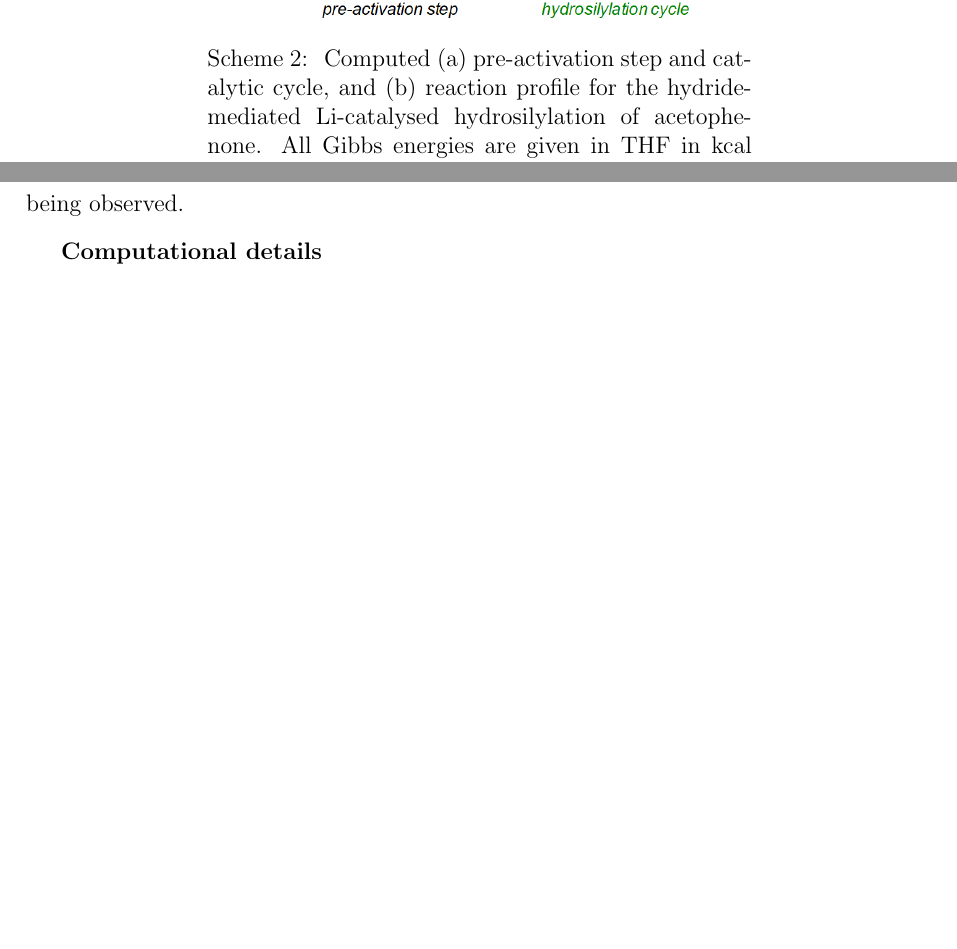
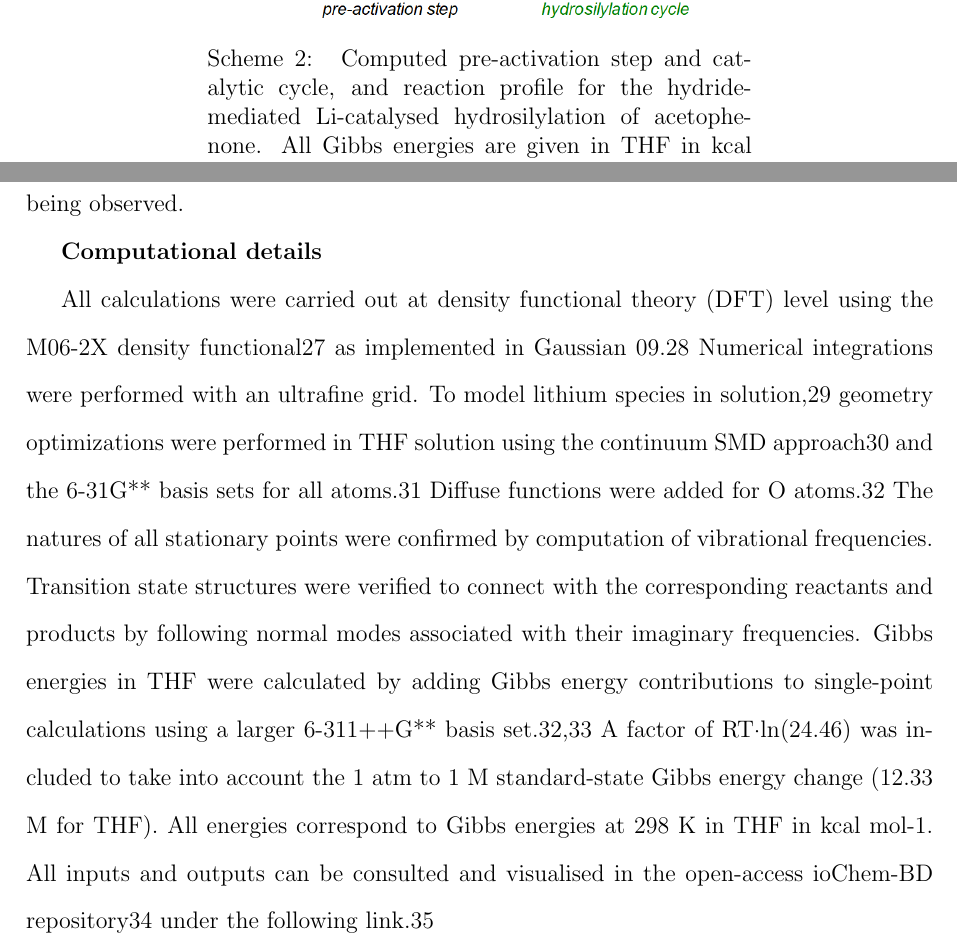
Before and after one commit to cristiruizblaze/proyecto_final, a LaTeX paper (proyecto_final.tex): two parts of pages 4 and 13 of 13, joined at a grey line, cut so that both start at the same text, the shorter picture padded with empty space. Compiled offline with pdfLaTeX.

Commit message:
Penúltimo commit, falta la bibliografía

```diff
--- a/proyecto_final.tex
+++ b/proyecto_final.tex
@@ -72,7 +72,7 @@
 		\begin{minipage}{0.6\textwidth}
 			\begin{scheme}[H]
 				\includegraphics[width=\textwidth]{figures/Energía.PNG}
-				\caption{\label{Scheme2} Computed (a) pre-activation step and catalytic cycle, and (b) reaction profile for the hydride-mediated Li-catalysed hydrosilylation of acetophenone. All Gibbs energies are given in THF in kcal mol-1.}
+				\caption{\label{Scheme2} Computed pre-activation step and catalytic cycle, and reaction profile for the hydride-mediated Li-catalysed hydrosilylation of acetophenone. All Gibbs energies are given in THF in kcal mol-1.}
 			\end{scheme}
 		\end{minipage}
 	\end{center}
@@ -204,9 +204,12 @@
 	{\bf Experimental procedure for the preparation of a sample based on stoichiometric amounts of silane, HMPA and catalyst}
 
 	In a J. Young NMR tube, complex LiAQ (0.012 mmol, 9.6 mg) was dissolved in 0.8 mL of THF-d8 and then (EtO)2MeSiH (0.024 mmol, 4 $\mu$L) was added. After 2 hours, a broadening of the signals corresponding to the anthraquinone moiety was
-	observed. Then the J. Young tube was taken into the glovebox and HMPA (0.096 mmol, 16.7 $\mu$L) was added. The NMR monitoring
-	was continued for 15 hours without significant changes being observed.
+	observed. Then the J. Young tube was taken into the glovebox and HMPA (0.096 mmol, 16.7 $\mu$L) was added. The NMR monitoring was continued for 15 hours without significant changes being observed.
 
 	{\bf Computational details}
 
+	All calculations were carried out at density functional theory (DFT) level using the M06-2X density functional27 as
+	implemented in Gaussian 09.28 Numerical integrations were performed with an ultrafine grid. To model lithium species in
+	solution,29 geometry optimizations were performed in THF solution using the continuum SMD approach30 and the 6-31G** basis sets for all atoms.31 Diffuse functions were added for O atoms.32 The natures of all stationary points were confirmed by computation of vibrational frequencies. Transition	state structures were verified to connect with the corresponding reactants and products by following normal modes associated with their imaginary frequencies. Gibbs energies in	THF were calculated by adding Gibbs energy contributions to	single-point calculations using a larger 6-311++G** basis set.32,33 A factor of RT·ln(24.46) was included to take into account the 1 atm to 1 M standard-state Gibbs energy change	(12.33 M for THF). All energies correspond to Gibbs energies at 298 K in THF in kcal mol-1. All inputs and outputs can be consulted and visualised in the open-access ioChem-BD repository34 under the following link.35
+
 \end{document}
```
Also changed, not shown: proyecto_final.pdf, proyecto_final.tex (2 more changed lines), 3 other files.
